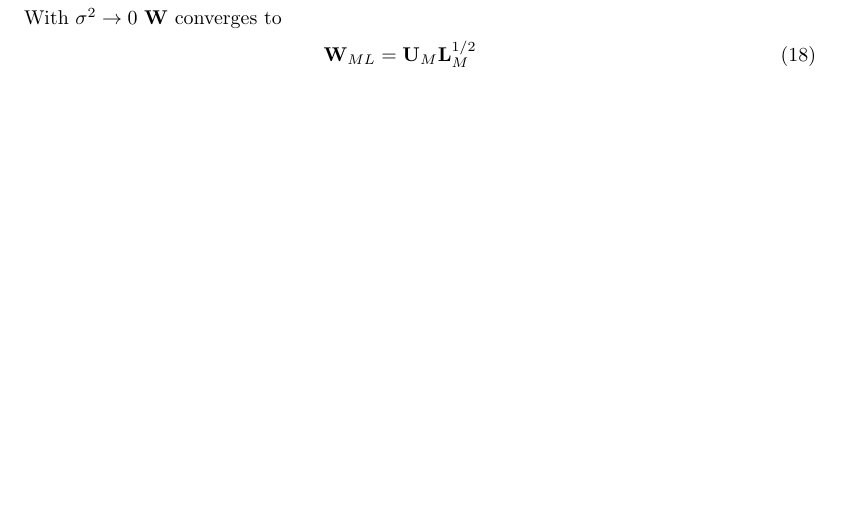
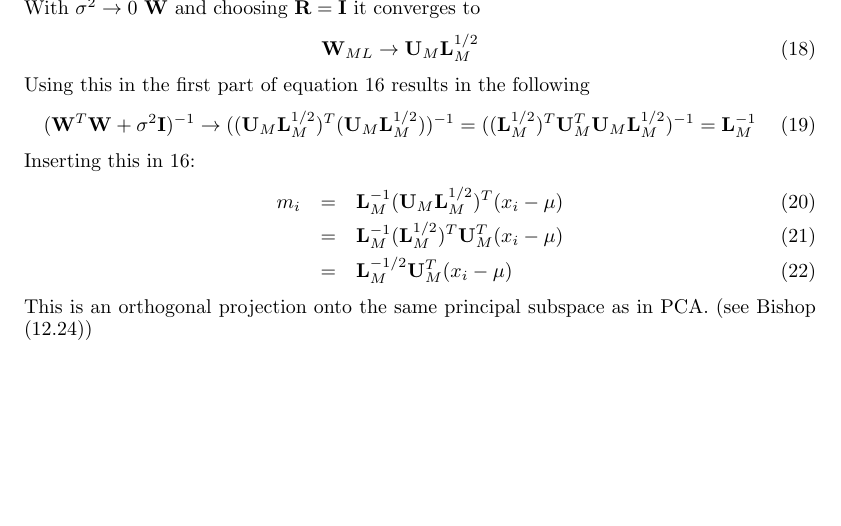
Before and after one commit to leidigl/ml13, a LaTeX document (ex12/ml12.tex): part of page 2 of 2 before the commit and part of page 3 of 3 after it, cut at the place of the change, the shorter picture padded with empty space. Compiled offline with pdfLaTeX.

Commit message:
ex4 done

```diff
--- a/ex12/ml12.tex
+++ b/ex12/ml12.tex
@@ -128,10 +129,20 @@ The maximum likelihood solution is given in Bishop (12.45)
 \begin{eqnarray}
 \Mtx{W}_{ML} = \Mtx{U}_M(\Mtx{L}_M-\sigma^2\Mtx{I})^{1/2}\Mtx{R}
 \end{eqnarray}
-With $\sigma^2 \rightarrow 0$ $\Mtx{W}$ converges to
+With $\sigma^2 \rightarrow 0$ $\Mtx{W}$ and choosing $\Mtx{R}=\Mtx{I}$ it converges to
 \begin{eqnarray}
-\Mtx{W}_{ML} = \Mtx{U}_M \Mtx{L}_M^{1/2}
+\Mtx{W}_{ML} \rightarrow \Mtx{U}_M \Mtx{L}_M^{1/2}
 \end{eqnarray}
-
+Using this in the first part of equation \ref{mean} results in the following
+\begin{eqnarray}
+(\Mtx{W}^T\Mtx{W} + \sigma^2\Mtx{I})^{-1} \rightarrow ((\Mtx{U}_M \Mtx{L}_M^{1/2})^T(\Mtx{U}_M \Mtx{L}_M^{1/2}))^{-1} = ((\Mtx{L}_M^{1/2})^T \Mtx{U}_M^T \Mtx{U}_M \Mtx{L}_M^{1/2})^{-1} = \Mtx{L}_M^{-1}
+\end{eqnarray}
+Inserting this in \ref{mean}:
+\begin{eqnarray}
+m_i &=& \Mtx{L}_M^{-1} (\Mtx{U}_M \Mtx{L}_M^{1/2})^T (x_i - \mu)\\
+&=& \Mtx{L}_M^{-1} (\Mtx{L}_M^{1/2})^T \Mtx{U}_M^T (x_i - \mu)\\
+&=& \Mtx{L}_M^{-1/2} \Mtx{U}_M^T (x_i - \mu)
+\end{eqnarray}
+This is an orthogonal projection onto the same principal subspace as in PCA. (see Bishop (12.24))
 
 \end{document}
```
Also changed, not shown: ex12/ml12.tex (1 more changed lines).
